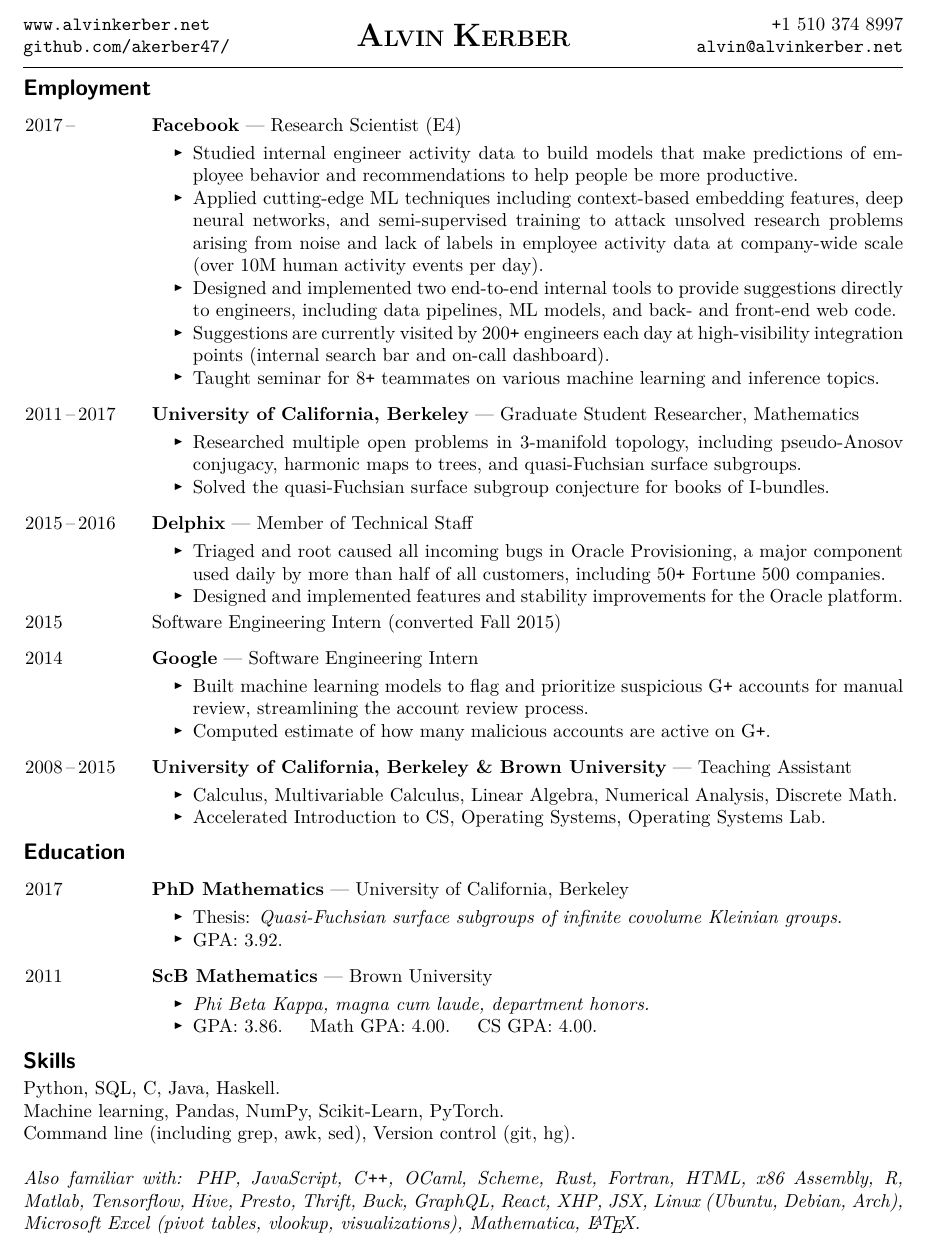
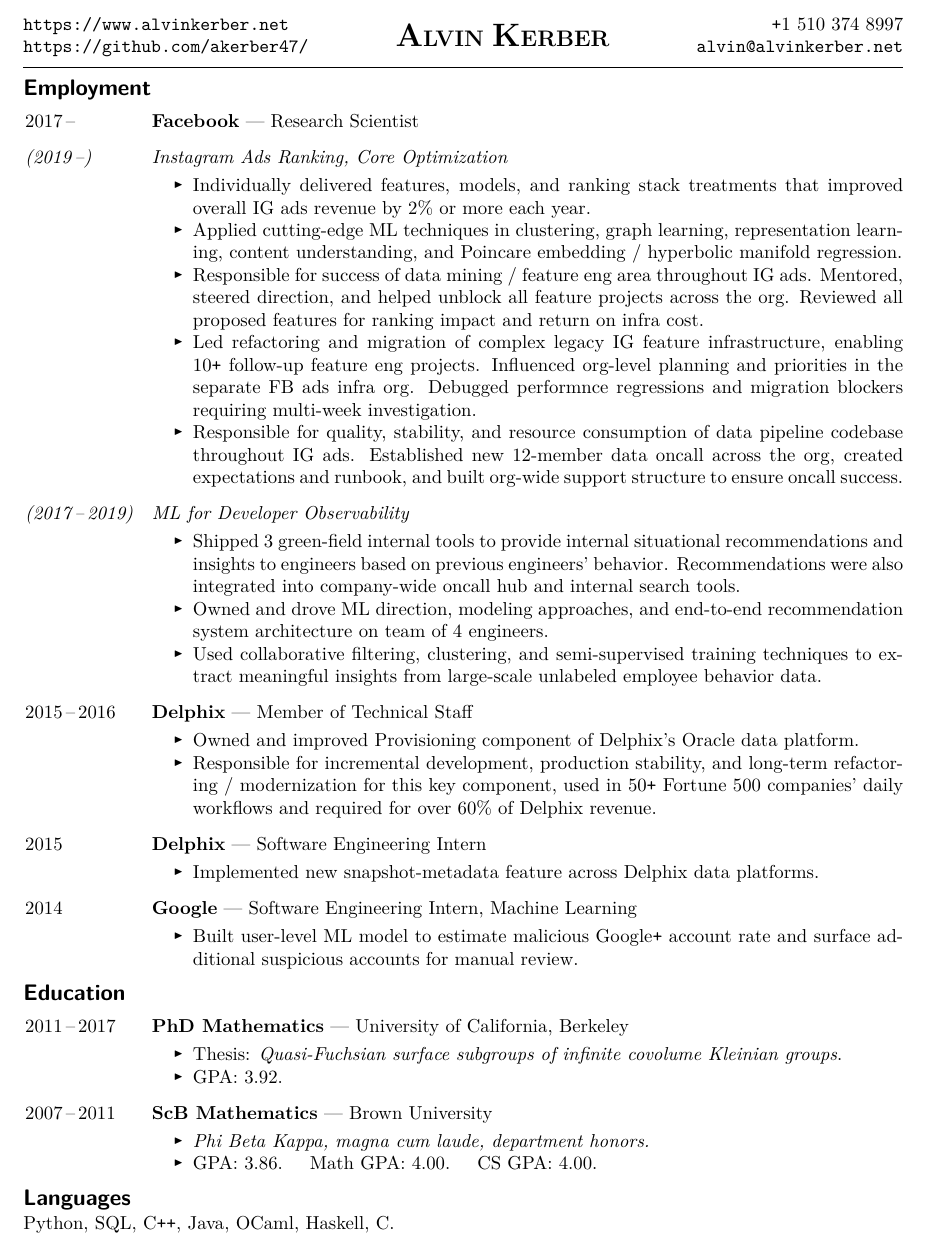
Before and after one commit to akerber47/resume, a LaTeX CV (resume.tex): part of the page, cut at the place of the change. Compiled offline with pdfLaTeX.

Commit message:
2021 update

```diff
--- a/resume.tex
+++ b/resume.tex
@@ -28,12 +28,16 @@
 % Block comments for old content
 \newcommand{\archive}[1]{}
 
-\newcommand{\marginlabel}[1]{\smallskip\noindent{\large{\textsf{\textbf{#1}}}}\smallskip}
+% \newcommand{\marginlabel}[1]{\smallskip\noindent{\large{\textsf{\textbf{#1}}}}\smallskip}
+\newcommand{\marginlabel}[1]{\smallskip\noindent{\large{\textsf{\textbf{#1}}}}}
 
 \newcommand{\dates}[1]{\item[#1\hfill]}
 
 % <year>-<year>  <COMPANY> --- <Title>
 \newcommand{\jobhead}[3]{{\dates{#1}{\bf #2} --- {#3}}}
+
+% <year>-<year>  <COMPANY> --- <Title>
+\newcommand{\jobsubhead}[2]{{\dates{\it (#1)}{\it #2}}}
 
 % <year>-<year>  <Title> ....................................... /<Company>/
 %\newcommand{\jobhead}[3]{\dates{#1}{\bf #2}\hfill{\it #3}}
@@ -61,8 +65,8 @@
 \thispagestyle{empty}
 
 \noindent\begin{tabular}[t]{@{}l}
-\url{www.alvinkerber.net} \\
-\url{github.com/akerber47/}
+\url{https://www.alvinkerber.net} \\
+\url{https://github.com/akerber47/}
 \end{tabular}
 \hfill
 \begin{tabular}[t]{c}
@@ -86,7 +90,53 @@
 
 \begin{jobs}
 
-	\jobhead{2017\,--} {Facebook}{Research Scientist (E4)} \begin{itemize}
+\jobhead{2017\,--} {Facebook}{Research Scientist}
+
+\jobsubhead{2019\,--}{Instagram Ads Ranking, Core Optimization}
+
+\begin{itemize}
+\item Individually delivered features, models, and ranking stack treatments that improved
+	overall IG ads revenue by 2\% or more each year.
+
+\item Applied cutting-edge ML techniques in clustering, graph learning, representation learning,
+	content understanding, and Poincare embedding / hyperbolic manifold regression.
+
+\item Responsible for success of data mining / feature eng area throughout IG ads. Mentored, steered
+	direction, and helped unblock all feature projects across the org.
+	Reviewed all proposed features for ranking impact and return on infra cost.
+
+\item Led refactoring and migration of complex legacy IG feature infrastructure,
+	enabling 10\verb!+! follow-up feature eng projects.
+	Influenced org-level planning and priorities
+	in the separate FB ads infra org. Debugged
+	performnce regressions and migration blockers requiring multi-week investigation.
+
+\item Responsible for quality, stability, and resource consumption of data
+	pipeline codebase throughout IG ads. Established new 12-member data oncall across the
+	org, created expectations and runbook, and built org-wide support structure
+	to ensure oncall success.
+
+\end{itemize}
+
+\jobsubhead{2017\,--\,2019}{ML for Developer Observability}
+\begin{itemize}
+
+\item Shipped 3 green-field internal tools to provide internal situational
+	recommendations and insights to engineers based on previous
+	engineers' behavior. Recommendations were also integrated into company-wide oncall hub and
+	internal search tools.
+
+\item Owned and drove ML direction, modeling approaches, and end-to-end
+	recommendation system architecture on team of 4 engineers.
+
+\item Used collaborative filtering, clustering, and semi-supervised training
+	techniques to extract meaningful insights from large-scale unlabeled
+	employee behavior data.
+
+
+\end{itemize}
+
+\archive{
 
 \item Studied internal engineer activity data to build models that make
 	predictions of employee behavior and recommendations to help people be
@@ -109,66 +159,68 @@
 \item Taught seminar for 8\verb!+! teammates on various machine learning and
 	inference topics.
 
-\end{itemize}
+}
 
+\archive{
 \jobhead{2011\,--\,2017} {University of California, Berkeley}{Graduate Student
 Researcher, Mathematics}
 \begin{itemize}
+
+\item Solved the quasi-Fuchsian surface subgroup conjecture for books of
+	I-bundles. \archive{Currently preparing paper for submission.}
 
 \item Researched multiple open problems in 3-manifold topology, including
 	pseudo-Anosov conjugacy, harmonic maps to trees, and quasi-Fuchsian
 	surface subgroups.
 
-\item Solved the quasi-Fuchsian surface subgroup conjecture for books of
-	I-bundles. \archive{Currently preparing paper for submission.}
-
 \end{itemize}
-
+}
 
 \jobhead{2015\,--\,2016} {Delphix}{Member of Technical Staff} \begin{itemize}
 
-\item Triaged and root caused all incoming bugs in Oracle Provisioning,
-a major component used daily by more than half of all customers,
-including 50\verb!+! Fortune 500 companies.
+\archive{
+\item Designed and implemented features and
+stability improvements for the Oracle platform.
+}
+
+\item Owned and improved Provisioning component of Delphix's
+	Oracle data platform.
+
+\item Responsible for incremental development, production stability, and long-term refactoring /
+	modernization for this key component, used in 50\verb!+! Fortune 500
+	companies' daily workflows and required for over 60\% of Delphix
+	revenue.
 
 \archive{
 \item Fixed 5\verb!+! deal-breaking escalated issues, helping retain
 	\$200,000\verb!+!/yr customers.
-
 }
 
-\item Designed and implemented features and
-stability improvements for the Oracle platform.
+\end{itemize}
 
+\jobhead{2015} {Delphix}{Software Engineering Intern}
+
+\begin{itemize}
+\item Implemented new snapshot-metadata feature across Delphix
+data platforms.
 \end{itemize}
-\vspace{-2mm}
-\dates{2015}
-Software Engineering Intern (converted Fall 2015)
-
-\archive{
-\item Implemented a new data management feature across multiple Delphix
-data platforms.
-}
 
 \jobhead{2014}
-{Google}{Software Engineering Intern}
+{Google}{Software Engineering Intern, Machine Learning}
 \begin{itemize}
 
-\item Built machine learning models to flag and prioritize suspicious G\verb!+!
-	accounts for manual review, streamlining the account review process.
-
-\archive{
-
-\item Over $95\%$ classification accuracy and $75\%$ sensitivity on
-test data.
-
-}
-
-\item Computed estimate of how many malicious accounts are active on G\verb!+!.
+\item Built user-level ML model to estimate malicious Google\verb!+! account rate and
+	surface additional suspicious accounts for manual review.
 
 \end{itemize}
 
 \archive{
+\item Over $95\%$ classification accuracy and $75\%$ sensitivity on
+test data.
+
+
+\item Computed estimate of how many malicious accounts are active on G\verb!+!.
+
 \item Selected input features and wrote large-scale queries and scripts on
 Google technologies (Flume, Dremel) to gather and process data
 \item Implemented Python scripts to process general CSV data for input to model
@@ -182,6 +234,7 @@
 	calculus course.  \item Taught 10 hours of lectures, groupwork, and
 discussion each week.  \end{itemize} }
 
+\archive{
 \jobhead{2008\,--\,2015}{University of California, Berkeley \& Brown
 University}{Teaching Assistant}
 \begin{itemize}
@@ -251,7 +305,7 @@
 
 \begin{jobs}
 %\jobhead{2017}{University of California, Berkeley}{PhD Mathematics}
-\jobhead{2017}{PhD Mathematics}{University of California, Berkeley}
+\jobhead{2011\,--\,2017}{PhD Mathematics}{University of California, Berkeley}
 %
 \begin{itemize}
 %
@@ -263,7 +317,7 @@
 \archive{\item Supervisor: Ian Agol}
 \end{itemize}
 
-\jobhead{2011}{ScB Mathematics}{Brown University}
+\jobhead{2007\,--\,2011}{ScB Mathematics}{Brown University}
 %\jobhead{2011}{Brown University}{ScB Mathematics}
 %
 \begin{itemize}
@@ -337,14 +391,16 @@
 
 %%%%%%%%%%%%%%%%%%%%%%%%%%%%%%%%%%%%%%%%%%%%%%%%%%%%%%%%%%%%%%%%%%%%%%
 %%%%%%%%%%%%%%%%%%%%%%%%%%%%%%%%%%%%%%%%%%%%%%%%%%%%%%%%%%%%%%%%%%%%%%
-\marginlabel{Skills}
+\marginlabel{Languages}
 %%%%%%%%%%%%%%%%%%%%%%%%%%%%%%%%%%%%%%%%%%%%%%%%%%%%%%%%%%%%%%%%%%%%%%
 %%%%%%%%%%%%%%%%%%%%%%%%%%%%%%%%%%%%%%%%%%%%%%%%%%%%%%%%%%%%%%%%%%%%%%
 
+\vspace{0.2ex}
 \noindent
 %
-Python, SQL, C, Java, Haskell. \\
+Python, SQL, C\verb!++!, Java, OCaml, Haskell, C.
 %
+\archive{
 Machine learning, Pandas, NumPy, Scikit-Learn, PyTorch.  \\
 %
 Command line (including grep, awk, sed), Version control (git, hg).\\
```
Also changed, not shown: resume.tex (3 more changed lines).
